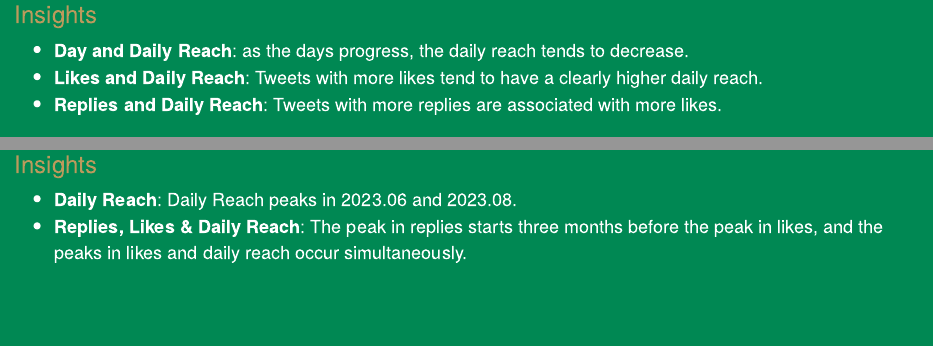
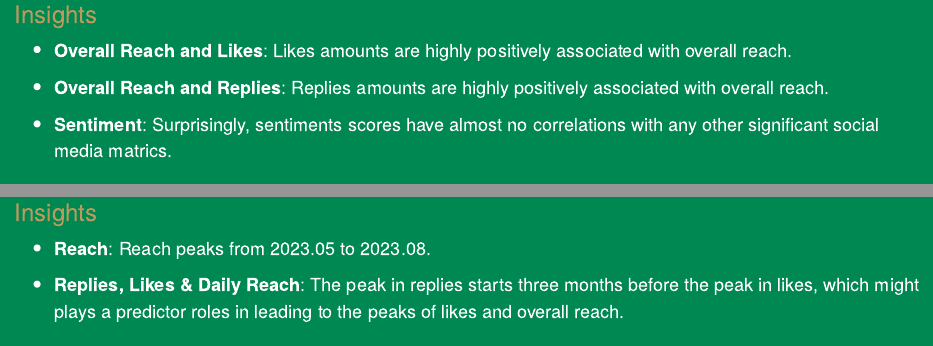
Before and after one commit to MingusFu/CM739_Celtics_Analytics, an R Markdown document (index.Rmd): the page in a window 1100 px wide, from 7550 px down, and a second part further down, joined at a grey line. Rendered offline with R 4.5, knitr and Pandoc, with nearby package versions; some code elsewhere in the file could not run offline.

Commit message:
Initial commit

```diff
--- a/index.Rmd
+++ b/index.Rmd
@@ -349,9 +349,11 @@ data <- data %>%
 
 ### Insights
 
-- **Day and Daily Reach**: as the days progress, the daily reach tends to decrease.
-- **Likes and Daily Reach**: Tweets with more likes tend to have a clearly higher daily reach.
-- **Replies and Daily Reach**: Tweets with more replies are associated with more likes.
+- **Overall Reach and Likes**: Likes amounts are highly positively associated with overall reach.
+
+- **Overall Reach and Replies**: Replies amounts are highly positively associated with overall reach.
+
+- **Sentiment**: Surprisingly, sentiments scores have almost no correlations with any other significant social media matrics.
 
 ### What is actionable
 
@@ -449,8 +451,9 @@ transitions <- data %>%
 
 ### Insights
 
-- **Daily Reach**: Daily Reach peaks in 2023.06 and 2023.08.
-- **Replies, Likes \& Daily Reach**: The peak in replies starts three months before the peak in likes, and the peaks in likes and daily reach occur simultaneously.
+- **Reach**:  Reach peaks from 2023.05 to 2023.08.
+
+- **Replies, Likes \& Daily Reach**: The peak in replies starts three months before the peak in likes, which might plays a predictor roles in leading to the peaks of likes and overall reach.
 
 # 3. A pre-playoff Twitter/X Campaign Proposal Given Above Insights:
 
```
Also changed, not shown: index.Rmd (8 more changed lines).
